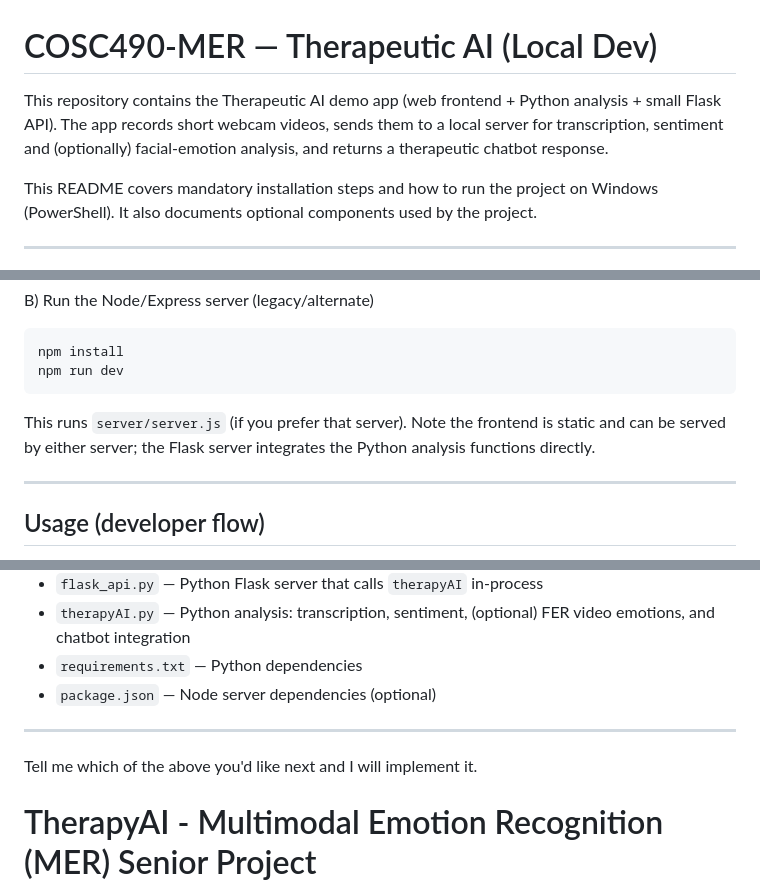
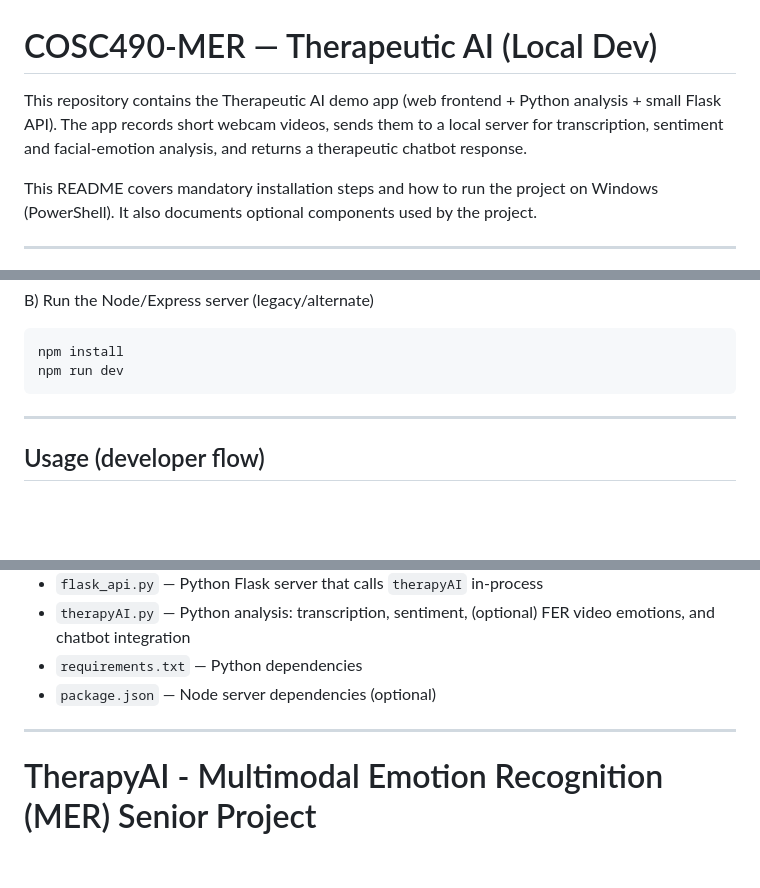
Before and after one commit to cwminard/MER-Senior-Project, a Markdown page: README.md, 3 parts joined by grey strips. Drawn GitHub-style; blank space fills up the shorter version.

Commit message:
Refine README content

````diff
--- a/README.md
+++ b/README.md
@@ -1,6 +1,6 @@
 # COSC490-MER — Therapeutic AI (Local Dev)
 
-This repository contains the Therapeutic AI demo app (web frontend + Python analysis + small Flask API). The app records short webcam videos, sends them to a local server for transcription, sentiment and (optionally) facial-emotion analysis, and returns a therapeutic chatbot response.
+This repository contains the Therapeutic AI demo app (web frontend + Python analysis + small Flask API). The app records short webcam videos, sends them to a local server for transcription, sentiment and facial-emotion analysis, and returns a therapeutic chatbot response.
 
 This README covers mandatory installation steps and how to run the project on Windows (PowerShell). It also documents optional components used by the project.
 
@@ -117,9 +117,6 @@ B) Run the Node/Express server (legacy/alternate)
 npm install
 npm run dev
 ```
-
-This runs `server/server.js` (if you prefer that server). Note the frontend is static and can be served by either server; the Flask server integrates the Python analysis functions directly.
-
 ---
 
 ## Usage (developer flow)
@@ -157,7 +154,6 @@ Chat mode
 
 ---
 
-Tell me which of the above you'd like next and I will implement it.
 # TherapyAI - Multimodal Emotion Recognition (MER) Senior Project
 
 ### Mobile App
````
